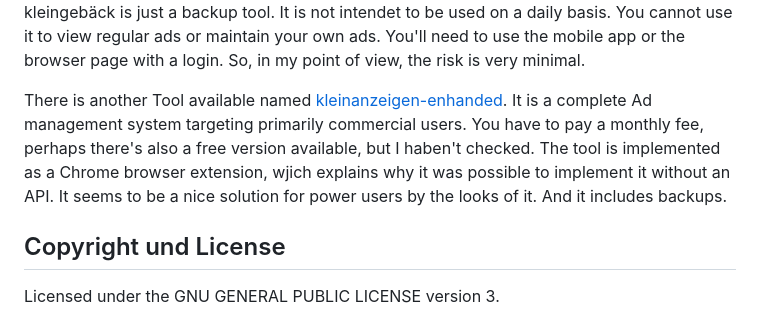
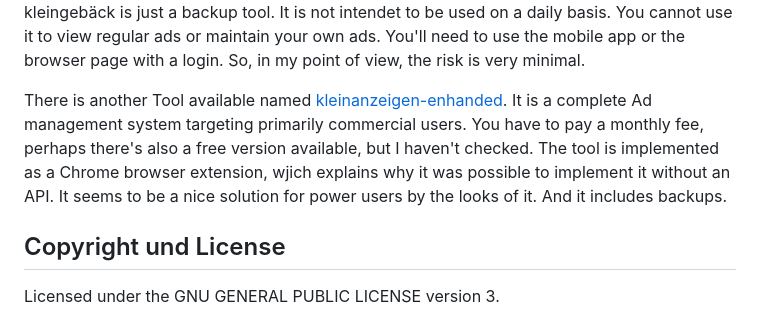
Before and after one commit to TLINDEN/kleingebaeck, a Markdown page: README.md, the part around the change. Drawn GitHub-style.

```diff
--- a/README.md
+++ b/README.md
@@ -209,7 +209,7 @@ daily basis. You cannot use it to view regular ads or maintain your
 own ads. You'll need to use the mobile app or the browser page with a
 login. So, in my point of view, the risk is very minimal.
 
-There is another Tool available named [kleinanzeigen-enhanded](https://kleinanzeigen-enhanced.de/). It is a complete Ad management system targeting primarily commercial users. You have to pay a monthly fee, perhaps there's also a free version available, but I haben't checked. The tool is implemented as a Chrome browser extension, wjich explains why it was possible to implement it without an API. It seems to be a nice solution for power users by the looks of it. And it includes backups.
+There is another Tool available named [kleinanzeigen-enhanded](https://kleinanzeigen-enhanced.de/). It is a complete Ad management system targeting primarily commercial users. You have to pay a monthly fee, perhaps there's also a free version available, but I haven't checked. The tool is implemented as a Chrome browser extension, wjich explains why it was possible to implement it without an API. It seems to be a nice solution for power users by the looks of it. And it includes backups.
 
 ## Copyright und License
 
```
